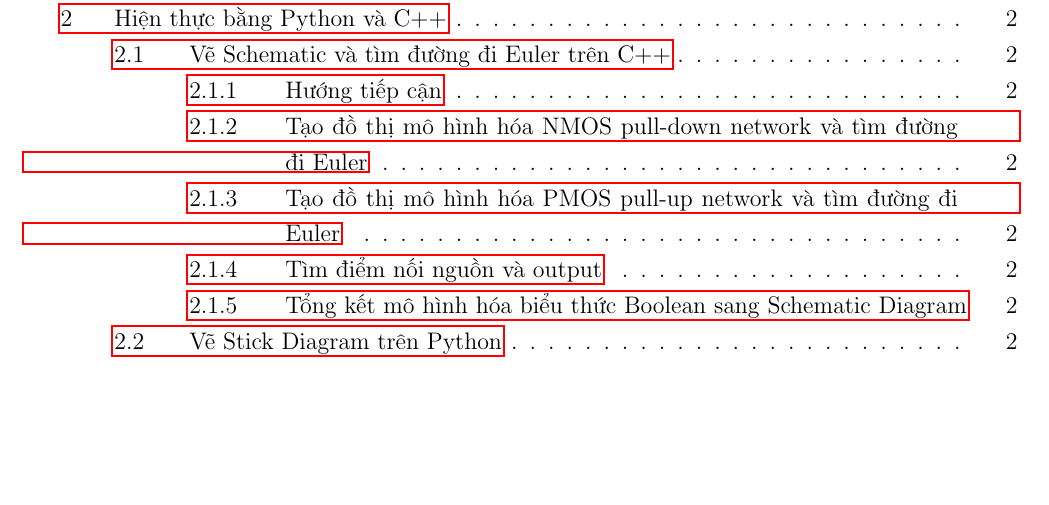
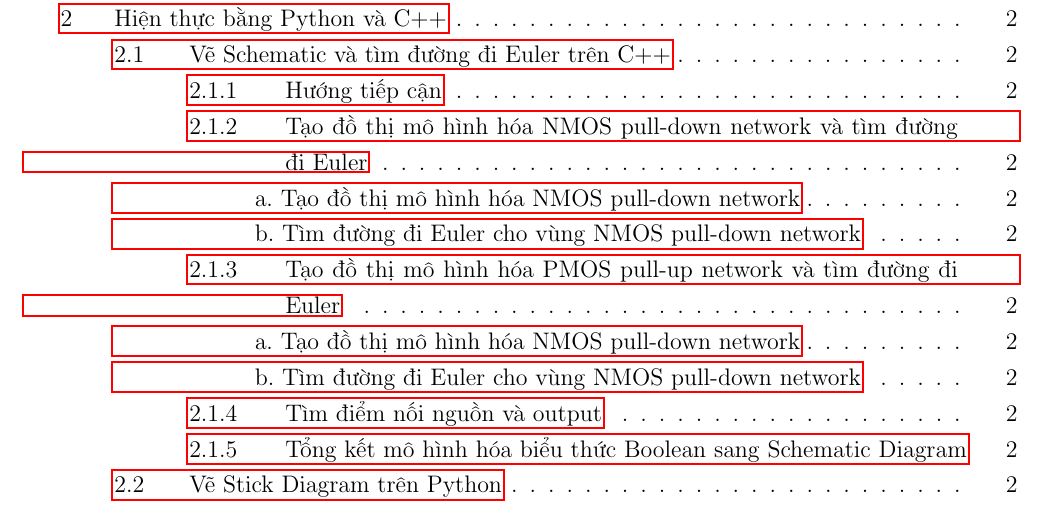
Before and after one commit to VinhKhangDam/DoAnThietKeViMachSo, a LaTeX document (Báo cáo/Report/BaoCaoStickDiagram.tex): part of page 2 of 3, cut so that both start at the same text, the shorter picture padded with empty space. The pictures show the PDF file Báo cáo/Report/BaoCaoStickDiagram.pdf that the author committed with the source.

Commit message:
Report Frame

```diff
--- a/Báo cáo/Report/BaoCaoStickDiagram.tex
+++ b/Báo cáo/Report/BaoCaoStickDiagram.tex
@@ -114,15 +114,19 @@ Viết mô tả cách cài đặt bằng Python, sử dụng thư viện matplot
 \paragraph{Tạo đồ thị mô hình hóa NMOS pull-down network và tìm đường đi Euler}
 %a. và b.
 \begin{enumerate}[label=\alph*.]
-\item{Tạo đồ thị mô hình hóa NMOS pull-down network}
-\item{Tìm đường đi Euler cho vùng NMOS pull-down network}
+    \item{Tạo đồ thị mô hình hóa NMOS pull-down network}
+    \addcontentsline{toc}{subsubsection}{\hspace{6em}a. Tạo đồ thị mô hình hóa NMOS pull-down network}
+    \item{Tìm đường đi Euler cho vùng NMOS pull-down network}
+    \addcontentsline{toc}{subsubsection}{\hspace{6em}b. Tìm đường đi Euler cho vùng NMOS pull-down network}
 \end{enumerate}
 %2.1.3
 \paragraph{Tạo đồ thị mô hình hóa PMOS pull-up network và tìm đường đi Euler}
 %a. và b.
 \begin{enumerate}[label=\alph*.]
     \item{Tạo đồ thị mô hình hóa NMOS pull-down network}
+    \addcontentsline{toc}{subsubsection}{\hspace{6em}a. Tạo đồ thị mô hình hóa NMOS pull-down network}
     \item{Tìm đường đi Euler cho vùng NMOS pull-down network}
+    \addcontentsline{toc}{subsubsection}{\hspace{6em}b. Tìm đường đi Euler cho vùng NMOS pull-down network}
 \end{enumerate}
 %2.1.4
 \paragraph{Tìm điểm nối nguồn và output}
```
Also changed, not shown: Báo cáo/Report/BaoCaoStickDiagram.pdf, 6 other files.
